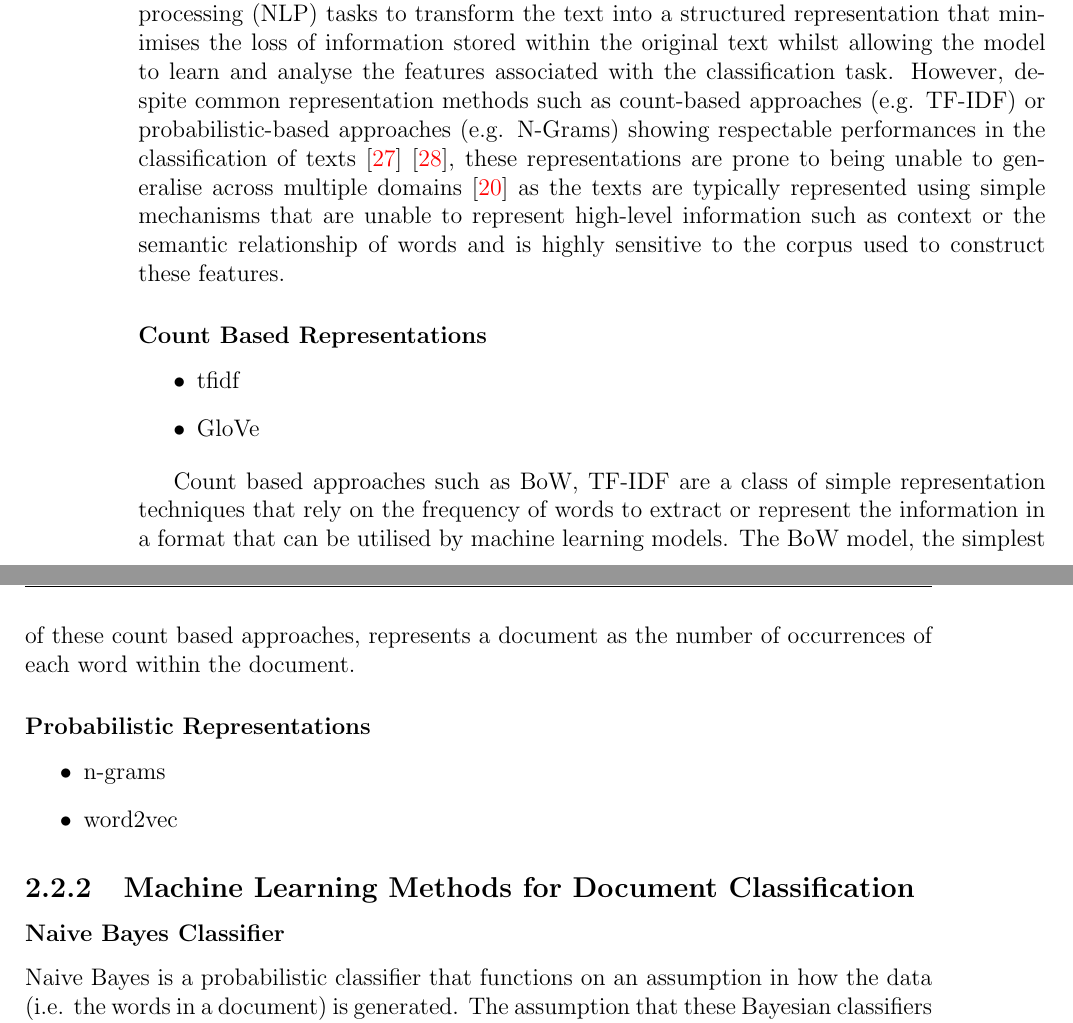
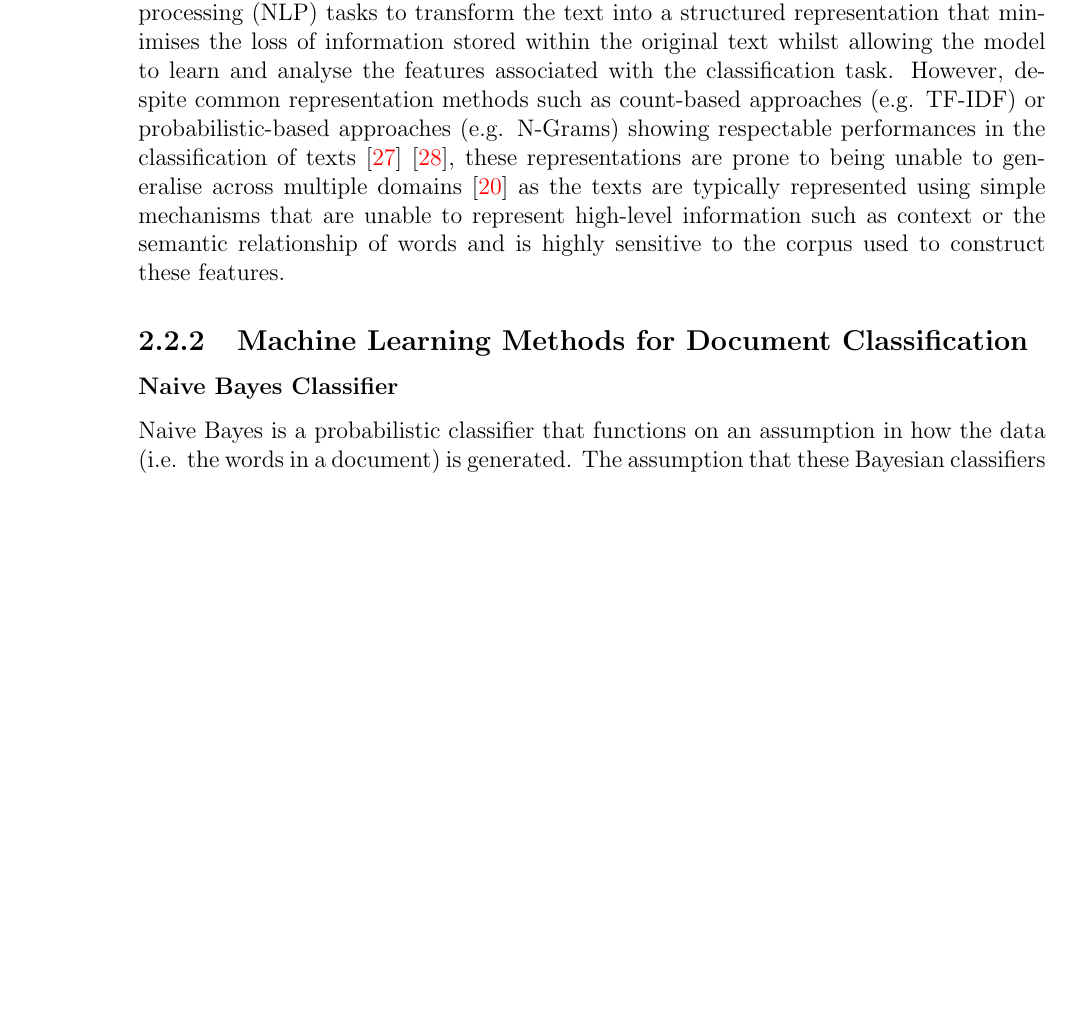
Before and after one commit to DioneJM/Honours-Thesis, a LaTeX thesis (Thesis/Final_Project_Latex_Template.tex): two parts of pages 21 and 22 of 39 before the commit and part of page 21 of 39 after it, the two joined at a grey line, cut so that both start at the same text, the shorter picture padded with empty space. The pictures show the PDF file Thesis/Final_Project_Latex_Template.pdf that the author committed with the source.

Commit message:
Removed count and probabilistic based approaches sections

```diff
--- a/Thesis/Final_Project_Latex_Template.tex
+++ b/Thesis/Final_Project_Latex_Template.tex
@@ -336,24 +336,6 @@ Traditional machine learning-based approaches for document classification, such
 
 Due to the unstructured nature of natural text, it is common practice for natural language processing (NLP) tasks to transform the text into a structured representation that minimises the loss of information stored within the original text whilst allowing the model to learn and analyse the features associated with the classification task. However, despite common representation methods such as count-based approaches (e.g. TF-IDF) or probabilistic-based approaches (e.g. N-Grams) showing respectable performances in the classification of texts \cite{Zhang} \cite{Zhou2015}, these representations are prone to being unable to generalise across multiple domains \cite{Rosenfeld2000} as the texts are typically  represented using simple mechanisms that are unable to represent high-level information such as context or the semantic relationship of words and is highly sensitive to the corpus used to construct these features.
 
-\subsubsection{Count Based Representations}
-\label{sec:TFRepresentations}
-
-\begin{itemize}
-	\item tfidf
-	\item GloVe
-\end{itemize}
-
-Count based approaches such as BoW, TF-IDF are a class of simple representation techniques that rely on the frequency of words to extract or represent the information in a format that can be utilised by machine learning models. The BoW model, the simplest of these count based approaches, represents a document as the number of occurrences of each word within the document.
-
-\subsubsection{Probabilistic Representations}
-\label{sec:ProbRepresentations}
-
-\begin{itemize}
-	\item n-grams
-	\item word2vec
-\end{itemize}
-
 
 \subsection{Machine Learning Methods for Document Classification}
 \label{MLDocumentClassificaiton}
```
Also changed, not shown: Thesis/Final_Project_Latex_Template.pdf, 6 other files.
